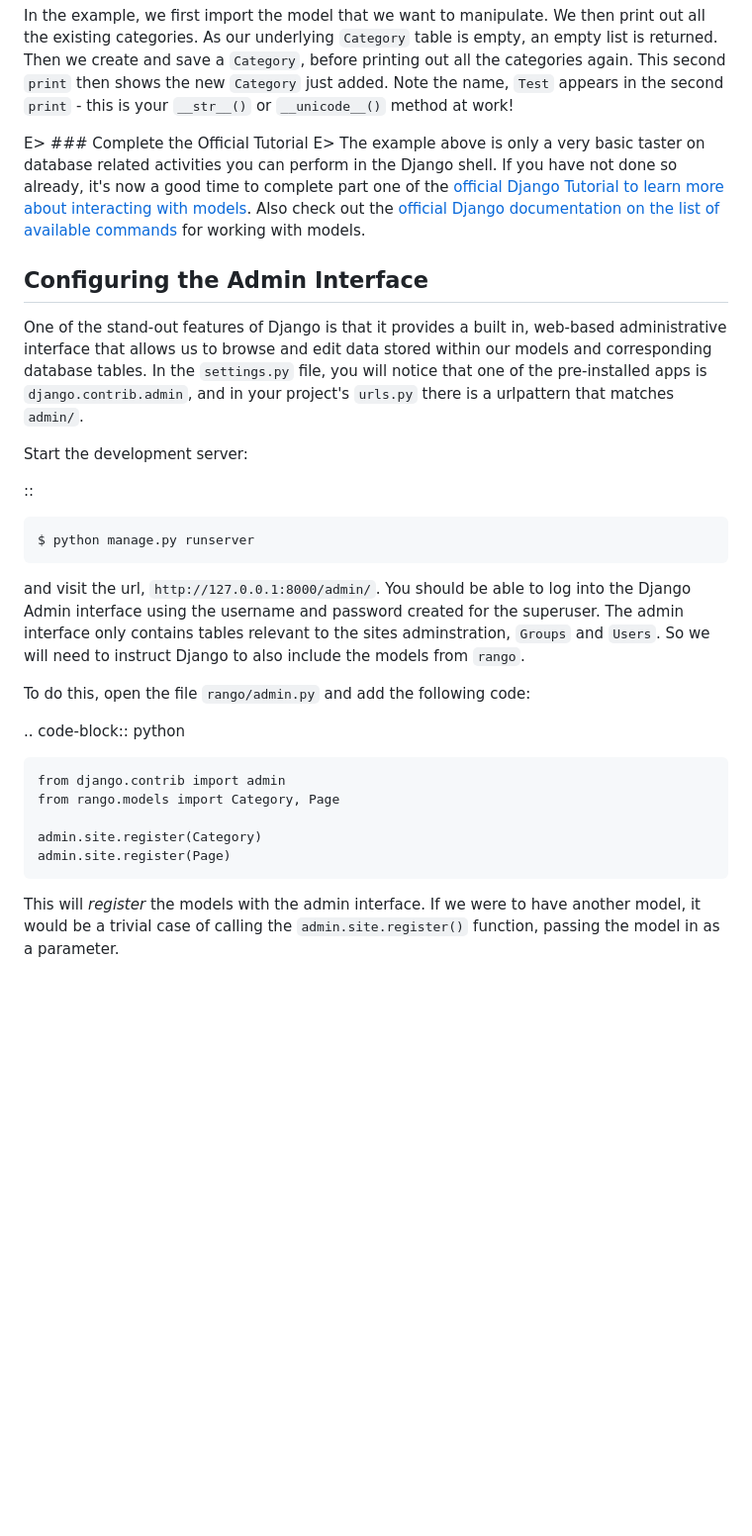
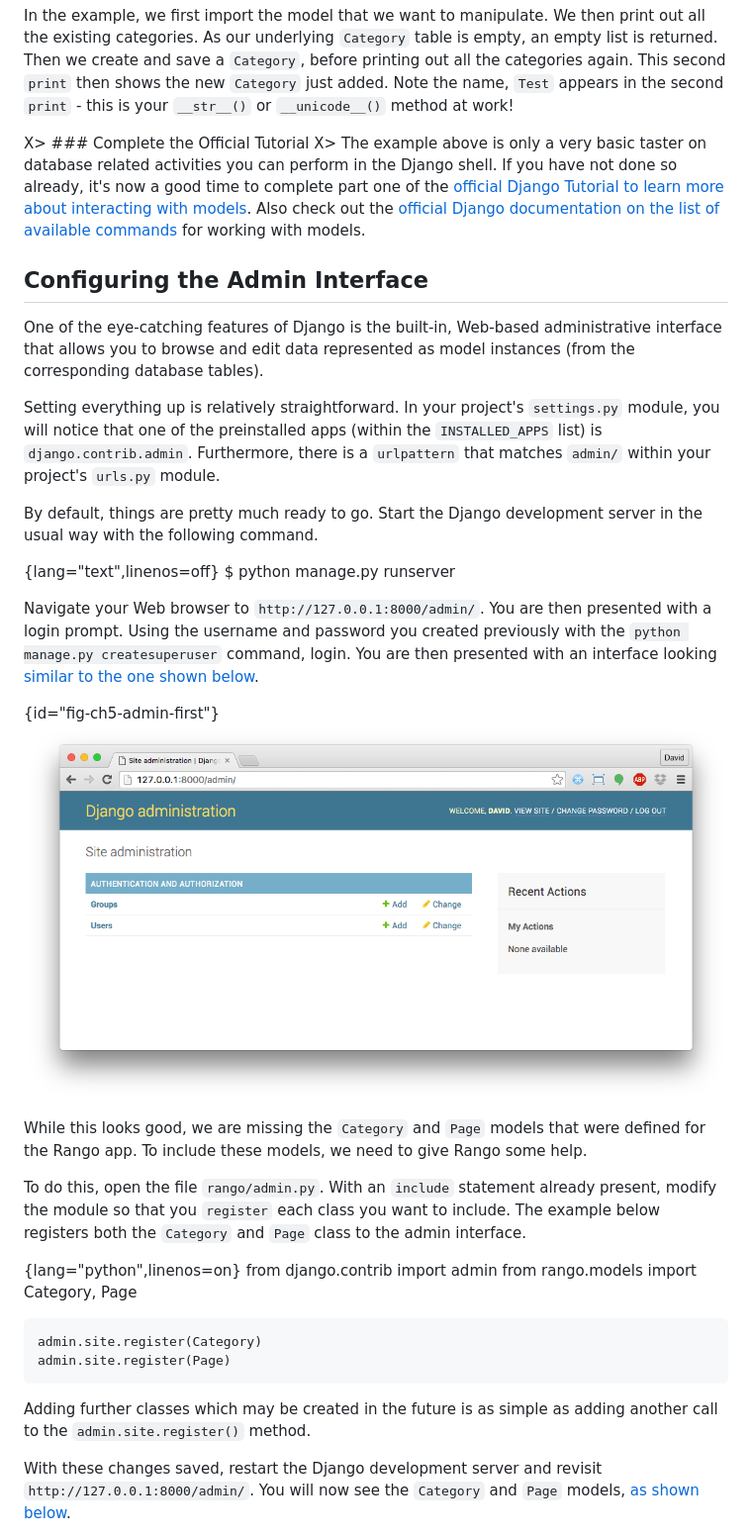
Before and after one commit to wuyang1002431655/tango_with_django_19, a Markdown page: manuscript/chapter5-database-setup.md, the part around the change printed below. Shown: that part at 99% size. GitHub-like rendering; pictures changed too: manuscript/images/ch5-admin-first.png (added); blank space fills up the shorter version.

Commit message:
Working on Chapter 5

```diff
--- a/manuscript/chapter5-database-setup.md
+++ b/manuscript/chapter5-database-setup.md
@@ -192,31 +192,36 @@ This will start an instance of the Python interpreter and load in your project's
 
 In the example, we first import the model that we want to manipulate. We then print out all the existing categories. As our underlying `Category` table is empty, an empty list is returned. Then we create and save a `Category`, before printing out all the categories again. This second `print` then shows the new ``Category`` just added. Note the name, `Test` appears in the second `print` - this is your `__str__()` or `__unicode__()` method at work!
 
-E> ### Complete the Official Tutorial
-E> The example above is only a very basic taster on database related activities you can perform in the Django shell. If you have not done so already, it's now a good time to complete part one of the [official Django Tutorial to learn more about interacting with models](https://docs.djangoproject.com/en/1.9/intro/tutorial02/). Also check out the [official Django documentation on the list of available commands](https://docs.djangoproject.com/en/1.9/ref/django-admin/#available-commands) for working with models.
+X> ### Complete the Official Tutorial
+X> The example above is only a very basic taster on database related activities you can perform in the Django shell. If you have not done so already, it's now a good time to complete part one of the [official Django Tutorial to learn more about interacting with models](https://docs.djangoproject.com/en/1.9/intro/tutorial02/). Also check out the [official Django documentation on the list of available commands](https://docs.djangoproject.com/en/1.9/ref/django-admin/#available-commands) for working with models.
 
 ## Configuring the Admin Interface
-One of the stand-out features of Django is that it provides a built in, web-based administrative interface that allows us to browse and edit data stored within our models and corresponding database tables. In the ``settings.py`` file, you will notice that one of the pre-installed apps is ``django.contrib.admin``, and in your project's ``urls.py`` there is a urlpattern that matches ``admin/``.
+One of the eye-catching features of Django is the built-in, Web-based administrative interface that allows you to browse and edit data represented as model instances (from the corresponding database tables).
 
-Start the development server:
+Setting everything up is relatively straightforward. In your project's `settings.py` module, you will notice that one of the preinstalled apps (within the `INSTALLED_APPS` list) is `django.contrib.admin`. Furthermore, there is a `urlpattern` that matches `admin/` within your project's `urls.py` module.
 
-::
+By default, things are pretty much ready to go. Start the Django development server in the usual way with the following command.
 
+{lang="text",linenos=off}
+    $ python manage.py runserver
 
-	$ python manage.py runserver
+Navigate your Web browser to `http://127.0.0.1:8000/admin/`. You are then presented with a login prompt. Using the username and password you created previously with the `python manage.py createsuperuser` command, login. You are then presented with an interface looking [similar to the one shown below](#fig-ch5-admin-first).
 
+{id="fig-ch5-admin-first"}
+![The Django admin interface, sans Rango models.](images/ch5-admin-first.png)
 
-and visit the url, ``http://127.0.0.1:8000/admin/``. You should be able to log into the Django Admin interface using the username and password created for the superuser. The admin interface only contains tables relevant to the sites adminstration, ``Groups`` and ``Users``. So we will need to instruct Django to also include the models from ``rango``.
+While this looks good, we are missing the `Category` and `Page` models that were defined for the Rango app. To include these models, we need to give Rango some help.
 
- To do this,  open the file ``rango/admin.py`` and add the following code:
+To do this, open the file `rango/admin.py`. With an `include` statement already present, modify the module so that you `register` each class you want to include. The example below registers both the `Category` and `Page` class to the admin interface.
 
-.. code-block:: python
+{lang="python",linenos=on}
+    from django.contrib import admin
+    from rango.models import Category, Page
 
-	from django.contrib import admin
-	from rango.models import Category, Page
+    admin.site.register(Category)
+    admin.site.register(Page)
 
-	admin.site.register(Category)
-	admin.site.register(Page)
+Adding further classes which may be created in the future is as simple as adding another call to the `admin.site.register()` method.
 
-This will *register* the models with the admin interface. If we were to have another model, it would be a trivial case of calling the ``admin.site.register()`` function, passing the model in as a parameter.
+With these changes saved, restart the Django development server and revisit `http://127.0.0.1:8000/admin/`. You will now see the `Category` and `Page` models, [as shown below](#fig-ch5-admin-second).
 
```
Also changed, not shown: other parts of manuscript/chapter5-database-setup.md (+2 -6 lines), manuscript/images/ch5-admin-second.png (added), 1 other file.
